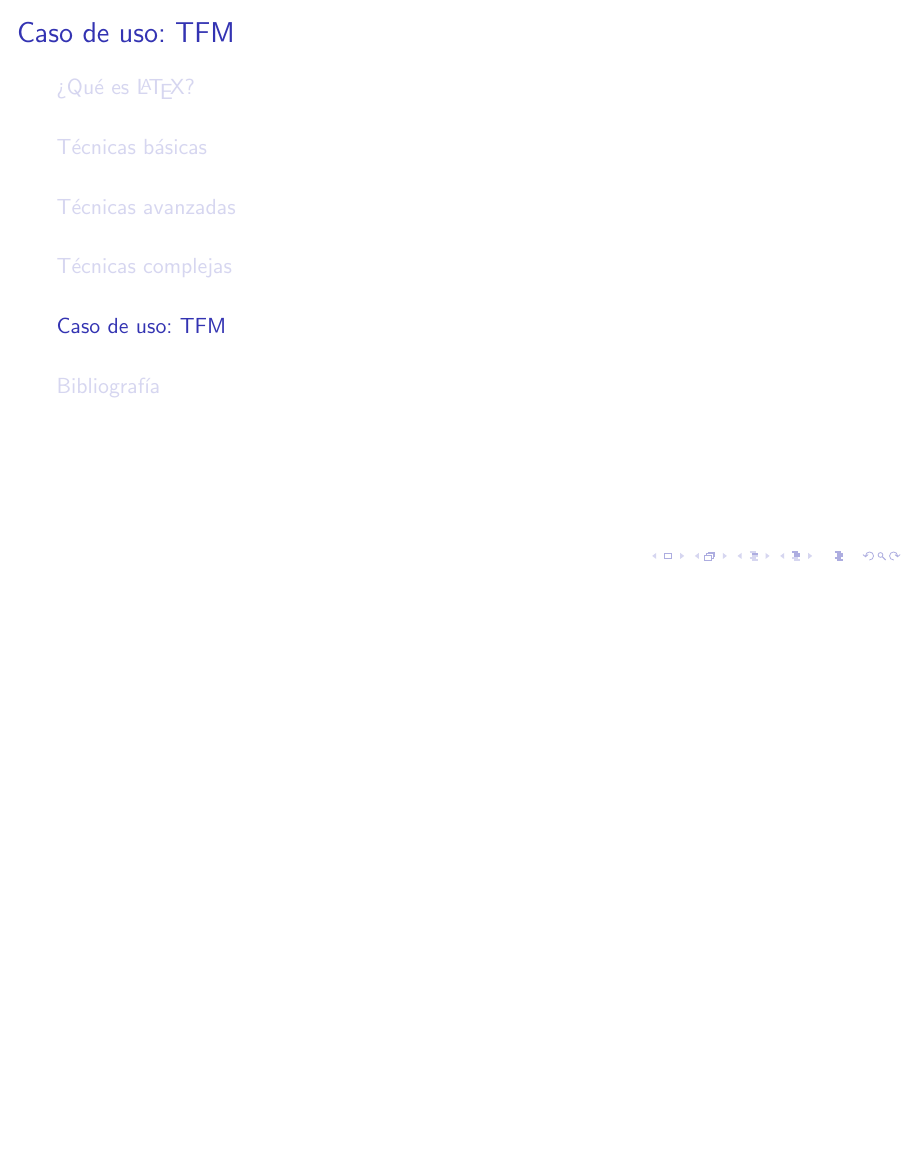
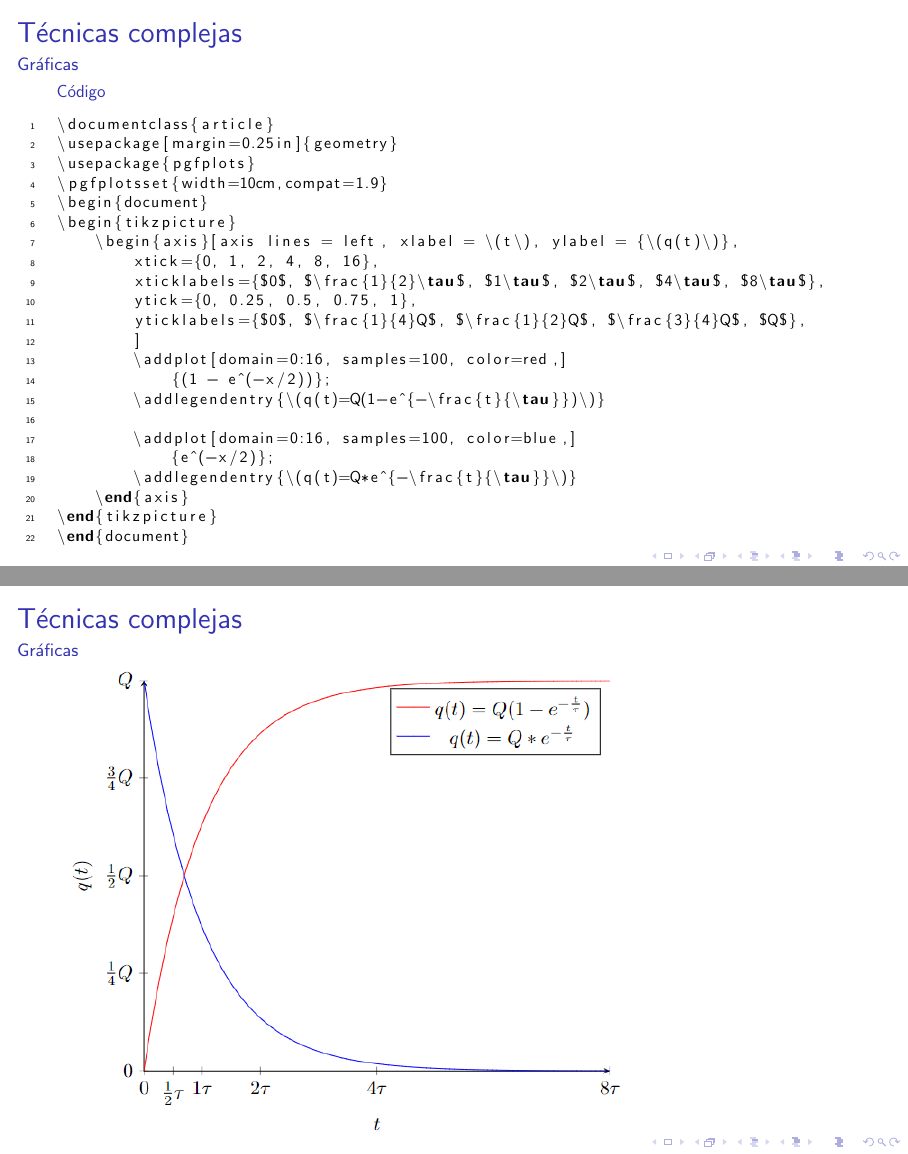
Before and after one commit to cavefish/master_ceu-disertacion-latex, LaTeX slides (disertacion.tex, which reads ejemplos/graphs.tex): page 25 of 28 before the commit and pages 25 and 26 of 31 after it, the two joined at a grey line, the shorter picture padded with empty space. Compiled offline with pdfLaTeX; the source files are stored in an older character set and shown here as Unicode.

Commit message:
ejemplo graficas

```diff
--- a/disertacion.tex
+++ b/disertacion.tex
@@ -182,6 +182,15 @@
   Ejemplo: \href{https://www.overleaf.com/learn/latex/Typesetting_exams_in_LaTeX\#Other_languages}{Overleaf: Typesetting exams in LaTeX}
 \end{frame}
 
+\ejemplopdf{Gráficas}{ejemplos/graphs.tex}{ejemplos/graphs.png}
+\begin{frame}
+  Las gráficas se \textit{plotean} automáticamente. Es posible crear distintos tipos de gráficas, como 3D y fractales.
+
+  Para más ejemplos de gráficas, visitar \url{https://pgfplots.net/}
+
+
+\end{frame}
+
 \section{Caso de uso: TFM}
 \begin{frame}
   Una vez que conocemos distintas técnicas, podemos usarlas juntas para crear documentos académicos, que presentan un estilo cuidado y profesional.
--- /dev/null
+++ b/ejemplos/graphs.tex
@@ -0,0 +1,22 @@
+\documentclass{article}
+\usepackage[margin=0.25in]{geometry}
+\usepackage{pgfplots}
+\pgfplotsset{width=10cm,compat=1.9}
+\begin{document}
+\begin{tikzpicture}
+    \begin{axis}[axis lines = left, xlabel = \(t\), ylabel = {\(q(t)\)},
+        xtick={0, 1, 2, 4, 8, 16},
+        xticklabels={$0$, $\frac{1}{2}\tau$, $1\tau$, $2\tau$, $4\tau$, $8\tau$},
+        ytick={0, 0.25, 0.5, 0.75, 1},
+        yticklabels={$0$, $\frac{1}{4}Q$, $\frac{1}{2}Q$, $\frac{3}{4}Q$, $Q$},
+        ]
+        \addplot[domain=0:16, samples=100, color=red,]
+            {(1 - e^(-x/2))};
+        \addlegendentry{\(q(t)=Q(1-e^{-\frac{t}{\tau}})\)}
+
+        \addplot[domain=0:16, samples=100, color=blue,]
+            {e^(-x/2)};
+        \addlegendentry{\(q(t)=Q*e^{-\frac{t}{\tau}}\)}
+    \end{axis}
+\end{tikzpicture}
+\end{document}
```
Also changed, not shown: disertacion.pdf, ejemplos/graphs.PNG (added), ejemplos/graphs.pdf (added).
